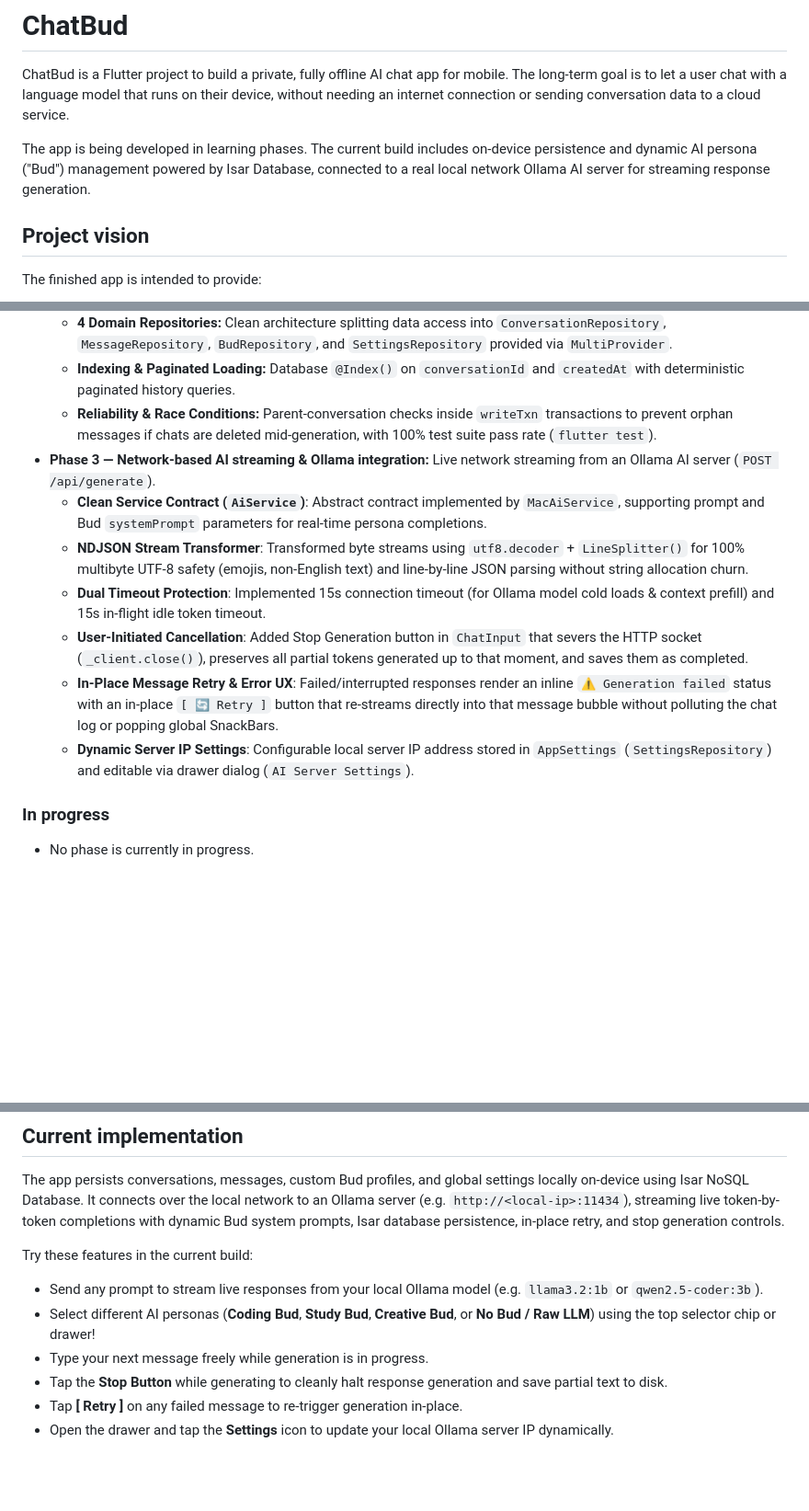
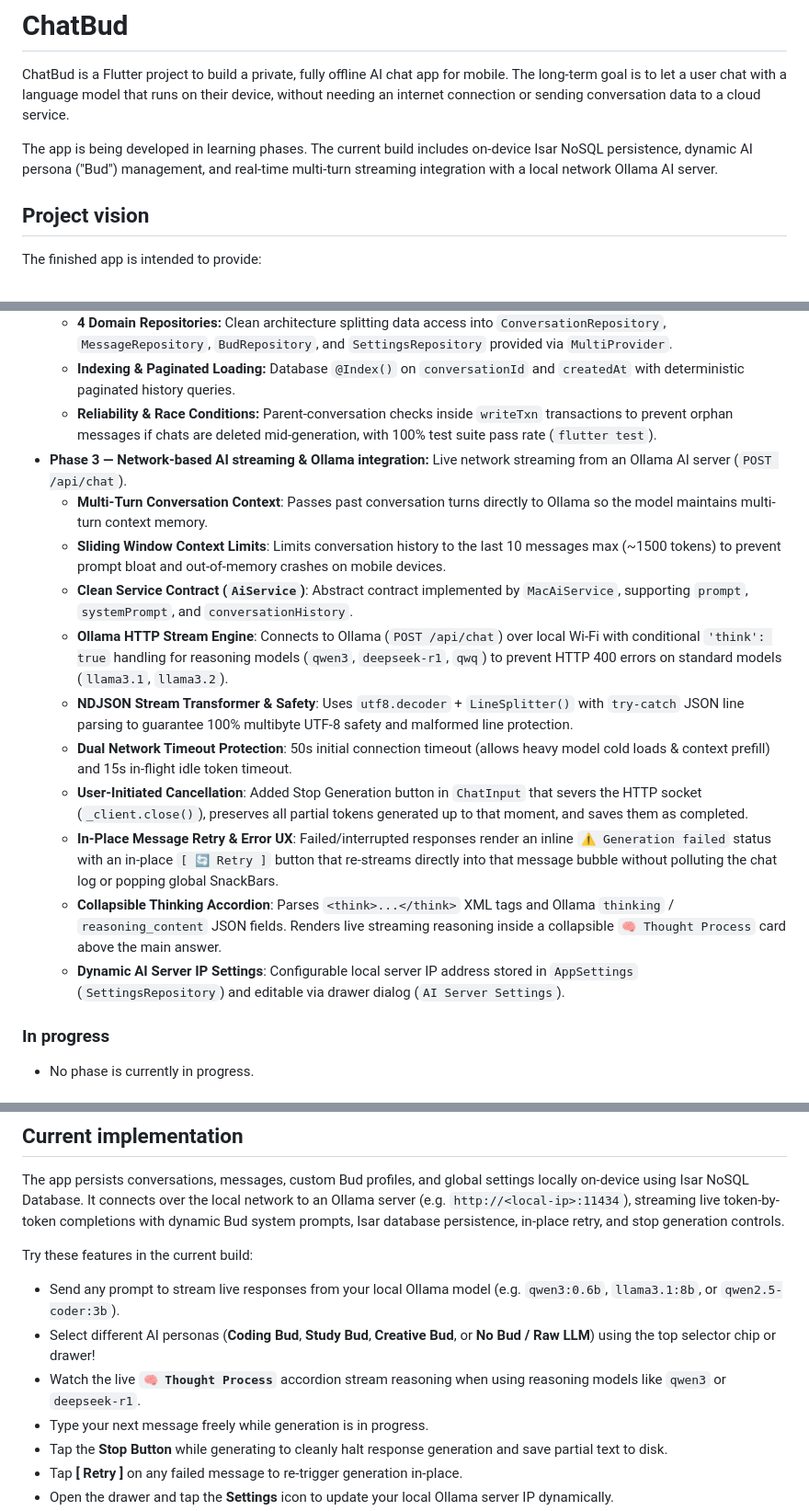
Before and after one commit to pragyann7/ChatBud, a Markdown page: README.md, 3 parts joined by grey strips. Shown at 92% size. Drawn GitHub-style; blank space fills up the shorter version.

Commit message:
feat(ai): add multi-turn conversation context & sliding window limits Connect to Ollama with last 10 messages context limit

```diff
--- a/README.md
+++ b/README.md
@@ -2,7 +2,7 @@
 
 ChatBud is a Flutter project to build a private, fully offline AI chat app for mobile. The long-term goal is to let a user chat with a language model that runs on their device, without needing an internet connection or sending conversation data to a cloud service.
 
-The app is being developed in learning phases. The current build includes on-device persistence and dynamic AI persona ("Bud") management powered by Isar Database, connected to a real local network Ollama AI server for streaming response generation.
+The app is being developed in learning phases. The current build includes on-device Isar NoSQL persistence, dynamic AI persona ("Bud") management, and real-time multi-turn streaming integration with a local network Ollama AI server.
 
 ## Project vision
 
@@ -30,13 +30,17 @@ The network API phase below is a temporary learning step for understanding strea
   - **4 Domain Repositories:** Clean architecture splitting data access into `ConversationRepository`, `MessageRepository`, `BudRepository`, and `SettingsRepository` provided via `MultiProvider`.
   - **Indexing & Paginated Loading:** Database `@Index()` on `conversationId` and `createdAt` with deterministic paginated history queries.
   - **Reliability & Race Conditions:** Parent-conversation checks inside `writeTxn` transactions to prevent orphan messages if chats are deleted mid-generation, with 100% test suite pass rate (`flutter test`).
-- **Phase 3 — Network-based AI streaming & Ollama integration:** Live network streaming from an Ollama AI server (`POST /api/generate`).
-  - **Clean Service Contract (`AiService`)**: Abstract contract implemented by `MacAiService`, supporting prompt and Bud `systemPrompt` parameters for real-time persona completions.
-  - **NDJSON Stream Transformer**: Transformed byte streams using `utf8.decoder` + `LineSplitter()` for 100% multibyte UTF-8 safety (emojis, non-English text) and line-by-line JSON parsing without string allocation churn.
-  - **Dual Timeout Protection**: Implemented 15s connection timeout (for Ollama model cold loads & context prefill) and 15s in-flight idle token timeout.
+- **Phase 3 — Network-based AI streaming & Ollama integration:** Live network streaming from an Ollama AI server (`POST /api/chat`).
+  - **Multi-Turn Conversation Context**: Passes past conversation turns directly to Ollama so the model maintains multi-turn context memory.
+  - **Sliding Window Context Limits**: Limits conversation history to the last 10 messages max (~1500 tokens) to prevent prompt bloat and out-of-memory crashes on mobile devices.
+  - **Clean Service Contract (`AiService`)**: Abstract contract implemented by `MacAiService`, supporting `prompt`, `systemPrompt`, and `conversationHistory`.
+  - **Ollama HTTP Stream Engine**: Connects to Ollama (`POST /api/chat`) over local Wi-Fi with conditional `'think': true` handling for reasoning models (`qwen3`, `deepseek-r1`, `qwq`) to prevent HTTP 400 errors on standard models (`llama3.1`, `llama3.2`).
+  - **NDJSON Stream Transformer & Safety**: Uses `utf8.decoder` + `LineSplitter()` with `try-catch` JSON line parsing to guarantee 100% multibyte UTF-8 safety and malformed line protection.
+  - **Dual Network Timeout Protection**: 50s initial connection timeout (allows heavy model cold loads & context prefill) and 15s in-flight idle token timeout.
   - **User-Initiated Cancellation**: Added Stop Generation button in `ChatInput` that severs the HTTP socket (`_client.close()`), preserves all partial tokens generated up to that moment, and saves them as completed.
   - **In-Place Message Retry & Error UX**: Failed/interrupted responses render an inline `⚠️ Generation failed` status with an in-place `[ 🔄 Retry ]` button that re-streams directly into that message bubble without polluting the chat log or popping global SnackBars.
-  - **Dynamic Server IP Settings**: Configurable local server IP address stored in `AppSettings` (`SettingsRepository`) and editable via drawer dialog (`AI Server Settings`).
+  - **Collapsible Thinking Accordion**: Parses `<think>...</think>` XML tags and Ollama `thinking` / `reasoning_content` JSON fields. Renders live streaming reasoning inside a collapsible `🧠 Thought Process` card above the main answer.
+  - **Dynamic AI Server IP Settings**: Configurable local server IP address stored in `AppSettings` (`SettingsRepository`) and editable via drawer dialog (`AI Server Settings`).
 
 ### In progress
 
@@ -53,8 +57,9 @@ The app persists conversations, messages, custom Bud profiles, and global settin
 
 Try these features in the current build:
 
-- Send any prompt to stream live responses from your local Ollama model (e.g. `llama3.2:1b` or `qwen2.5-coder:3b`).
+- Send any prompt to stream live responses from your local Ollama model (e.g. `qwen3:0.6b`, `llama3.1:8b`, or `qwen2.5-coder:3b`).
 - Select different AI personas (**Coding Bud**, **Study Bud**, **Creative Bud**, or **No Bud / Raw LLM**) using the top selector chip or drawer!
+- Watch the live **`🧠 Thought Process`** accordion stream reasoning when using reasoning models like `qwen3` or `deepseek-r1`.
 - Type your next message freely while generation is in progress.
 - Tap the **Stop Button** while generating to cleanly halt response generation and save partial text to disk.
 - Tap **[ Retry ]** on any failed message to re-trigger generation in-place.
```
Also changed, not shown: other parts of README.md (+1 -1 lines).
